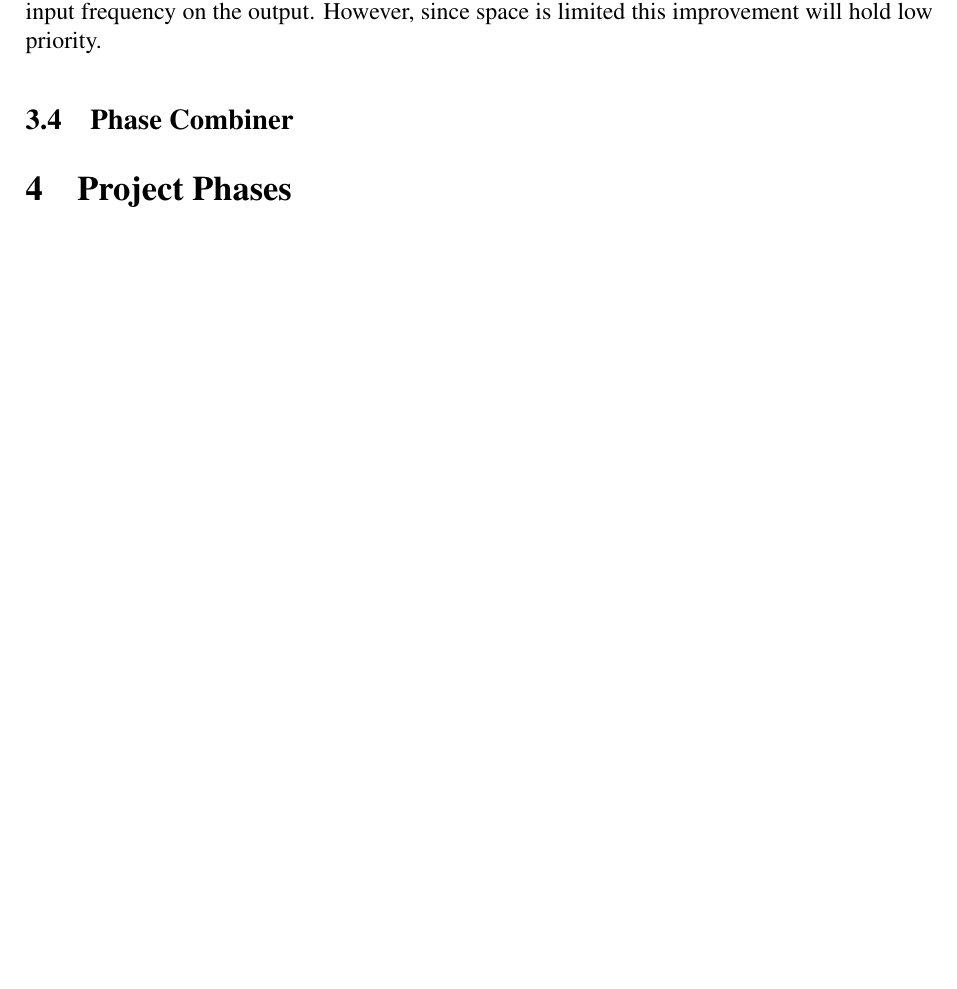
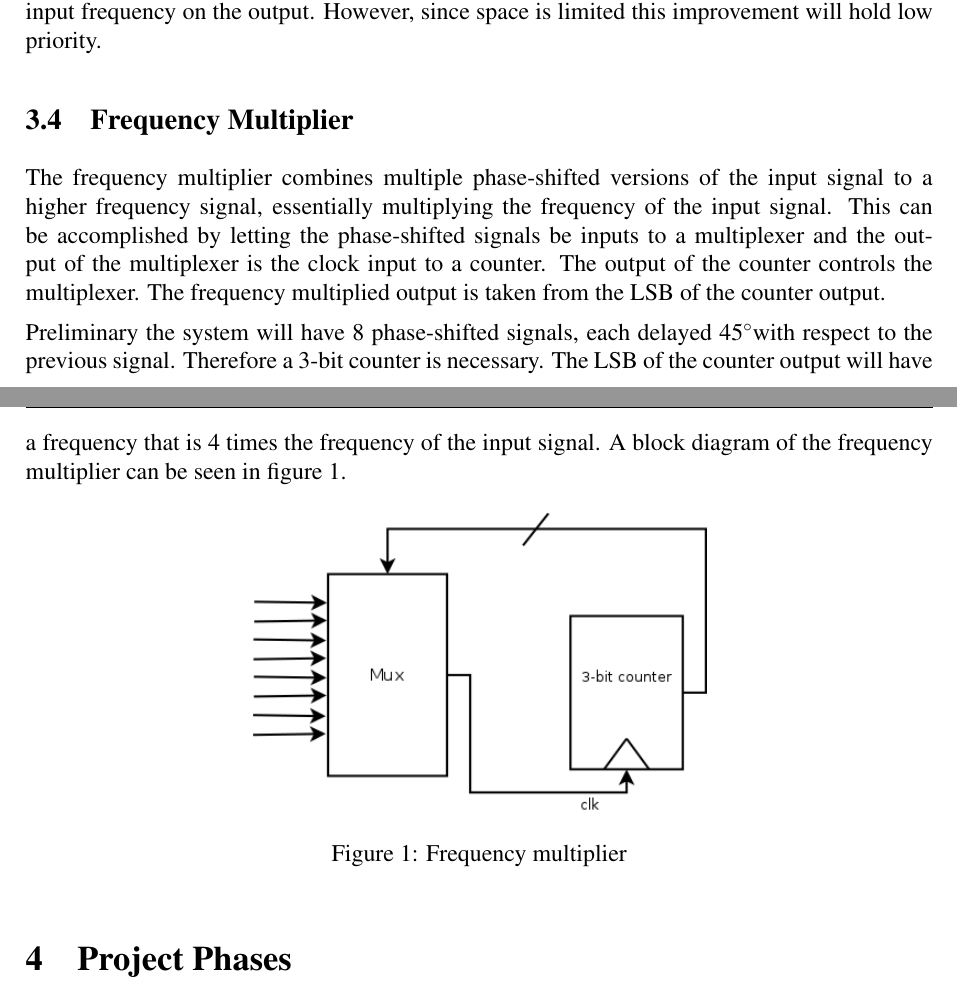
Before and after one commit to Grulfen/tsek06, a LaTeX document (Dokumentation/Projektplan/projektplan.tex): part of page 7 of 12 before the commit and two parts of pages 7 and 8 of 13 after it, the two joined at a grey line, cut so that both start at the same text, the shorter picture padded with empty space. Compiled offline with pdfLaTeX.

Commit message:
gjorde ngt

```diff
--- a/Dokumentation/Projektplan/projektplan.tex
+++ b/Dokumentation/Projektplan/projektplan.tex
@@ -1,5 +1,6 @@
 \documentclass[a4paper,12pt]{article} \usepackage{graphicx}
 \usepackage{epstopdf} %\usepackage{gensymb} \usepackage{longtable}
+\usepackage{graphicx}
 \input{../LIPS.tex}
 
 \newcommand{\degree}{\ensuremath{^\circ}}
@@ -131,7 +148,27 @@ number of 8 delay stages might be increased further. For example to a total of
 16 stages giving 8 times the input frequency on the output. However, since space
 is limited this improvement will hold low priority.
 
-\subsection{Phase Combiner}
+\subsection{Frequency Multiplier}
+The frequency multiplier combines multiple phase-shifted versions of the input
+signal to a higher frequency signal, essentially multiplying the frequency of
+the input signal. This can be accomplished by letting the phase-shifted
+signals be inputs to a multiplexer and the output of the multiplexer is the
+clock input to a counter. The output of the counter controls the multiplexer.
+The frequency multiplied output is taken from the LSB of the counter output.
+
+Preliminary the system will have 8 phase-shifted signals,
+each delayed 45\degree with respect to the previous signal.
+Therefore a 3-bit counter is necessary. The LSB of the counter output will
+have a frequency that is 4 times the frequency of the input signal.
+A block diagram of the frequency multiplier can be seen in
+figure \ref{fig:freq_mult}.
+
+\begin{figure}[h!]
+        \centering
+        \includegraphics[width=0.5\textwidth]{freq_mult.png}
+        \caption{Frequency multiplier}
+        \label{fig:freq_mult}
+\end{figure}
 
 \section{Project Phases}
 This section briefly describes the outline of the different phases of the
```
Also changed, not shown: Dokumentation/Projektplan/freq_mult.png (added), Dokumentation/Projektplan/projektplan.tex (27 more changed lines).
